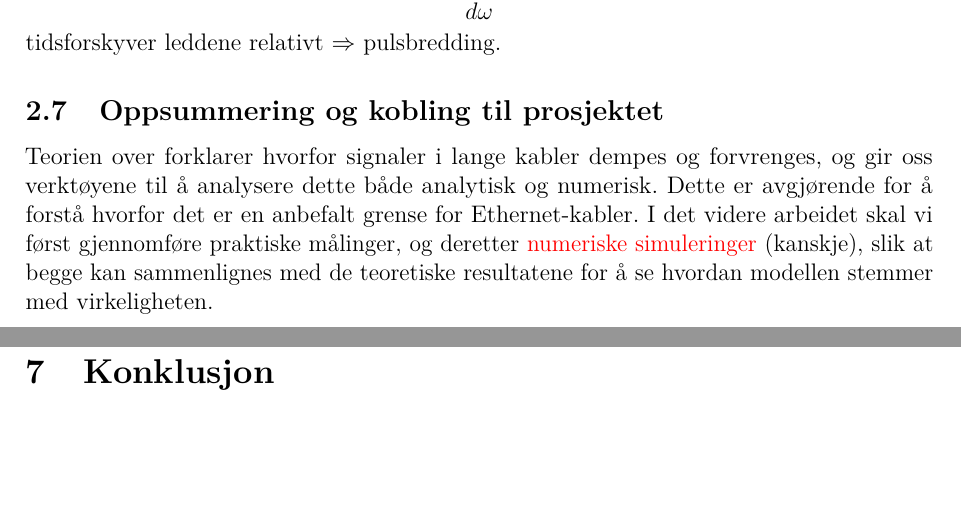
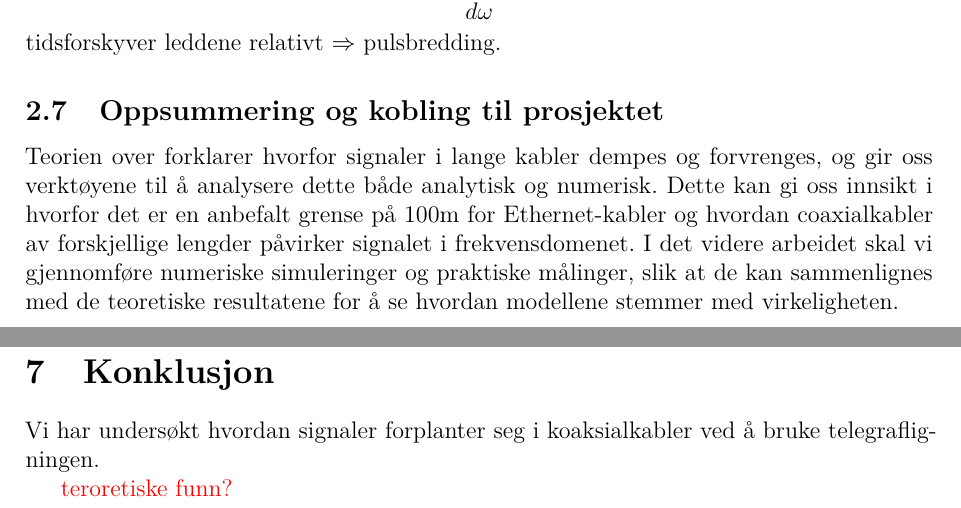
Before and after one commit to Yonatan1717/MM2-telegrafi, a LaTeX document (Lab1/main.tex, which reads Lab1/sections/konklusjon.tex, Lab1/sections/teori.tex): two parts of pages 15 and 30 of 32, joined at a grey line, cut so that both start at the same text, the shorter picture padded with empty space. Compiled offline with pdfLaTeX.

Commit message:
småsaker

```diff
--- a/Lab1/sections/konklusjon.tex
+++ b/Lab1/sections/konklusjon.tex
@@ -1,2 +1,5 @@
 \section{Konklusjon}
-\dots
+Vi har undersøkt hvordan signaler forplanter seg i koaksialkabler ved å bruke telegrafligningen.
+
+
+\textcolor{red}{teroretiske funn?}
--- a/Lab1/sections/teori.tex
+++ b/Lab1/sections/teori.tex
@@ -322,4 +322,4 @@ tidsforskyver leddene relativt \(\Rightarrow\) pulsbredding.
 
 \subsection{Oppsummering og kobling til prosjektet}
 
-Teorien over forklarer hvorfor signaler i lange kabler dempes og forvrenges, og gir oss verktøyene til å analysere dette både analytisk og numerisk. Dette er avgjørende for å forstå hvorfor det er en anbefalt grense for Ethernet-kabler. I det videre arbeidet skal vi først gjennomføre praktiske målinger, og deretter \textcolor{red}{numeriske simuleringer} (kanskje), slik at begge kan sammenlignes med de teoretiske resultatene for å se hvordan modellen stemmer med virkeligheten.
+Teorien over forklarer hvorfor signaler i lange kabler dempes og forvrenges, og gir oss verktøyene til å analysere dette både analytisk og numerisk. Dette kan gi oss innsikt i hvorfor det er en anbefalt grense på 100m for Ethernet-kabler og hvordan coaxialkabler av forskjellige lengder påvirker signalet i frekvensdomenet. I det videre arbeidet skal vi gjennomføre numeriske simuleringer og praktiske målinger, slik at de kan sammenlignes med de teoretiske resultatene for å se hvordan modellene stemmer med virkeligheten.
```
Also changed, not shown: Lab1/sections/sammendrag.tex (+1 -1 lines).
